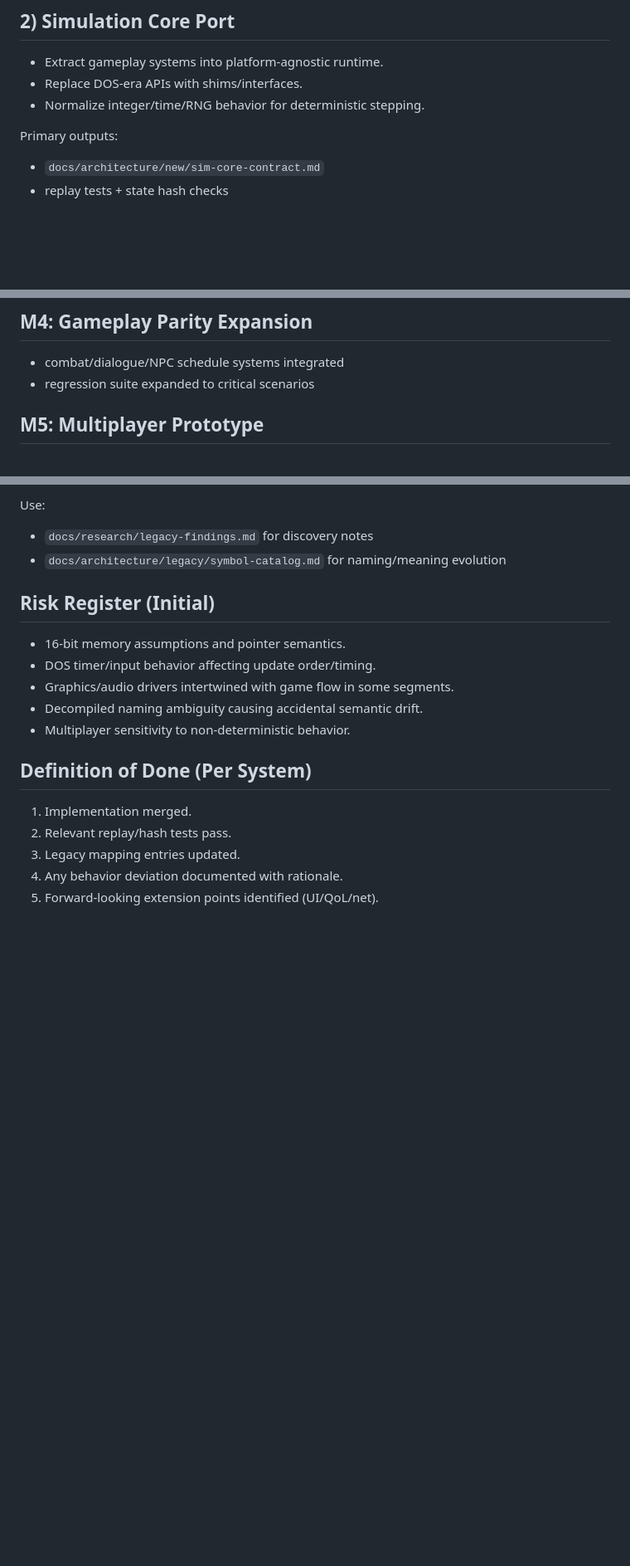
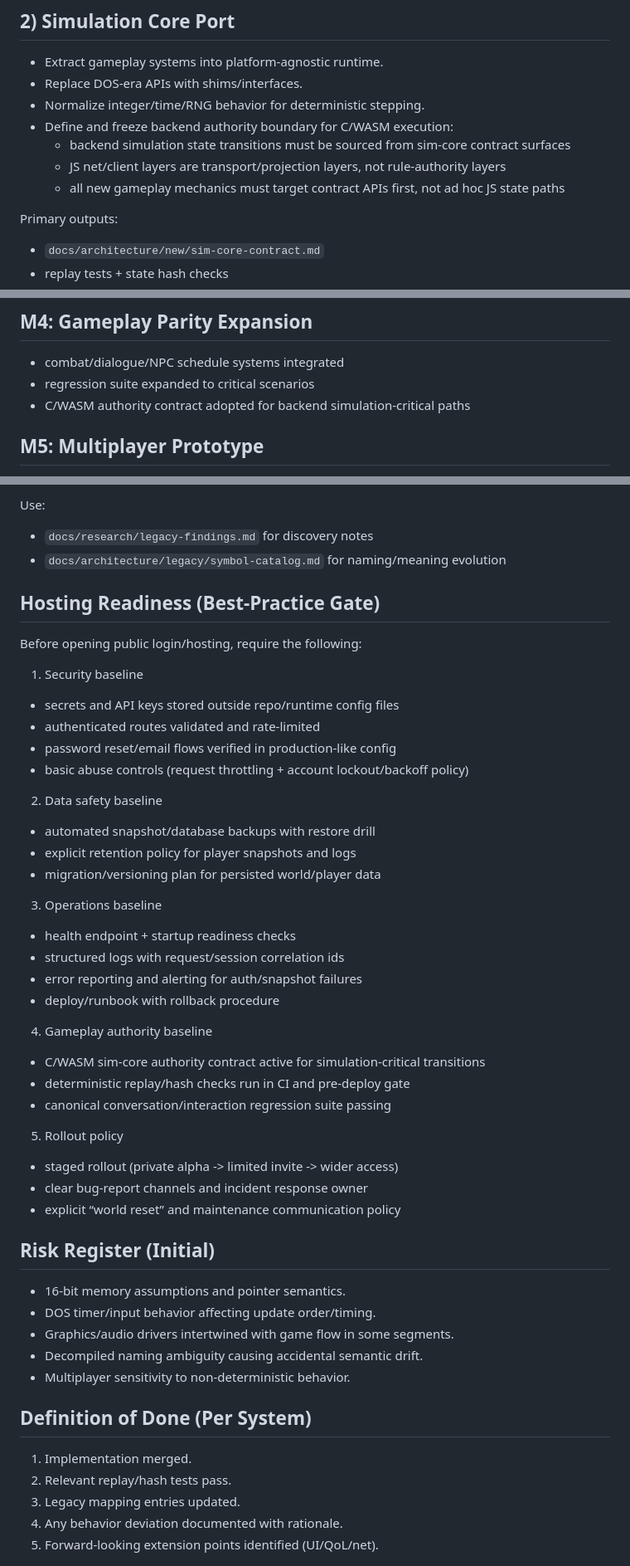
Before and after one commit to bstar/VirtueMachine, a Markdown page: docs/development-plan.md, 3 parts joined by grey strips. Shown at 83% size. Rendered like a GitHub page; blank space fills up the shorter version.

Commit message:
docs: update planning and progress for sim-core authority contract

```diff
--- a/docs/development-plan.md
+++ b/docs/development-plan.md
@@ -38,6 +39,10 @@ Primary outputs:
 - Extract gameplay systems into platform-agnostic runtime.
 - Replace DOS-era APIs with shims/interfaces.
 - Normalize integer/time/RNG behavior for deterministic stepping.
+- Define and freeze backend authority boundary for C/WASM execution:
+  - backend simulation state transitions must be sourced from sim-core contract surfaces
+  - JS net/client layers are transport/projection layers, not rule-authority layers
+  - all new gameplay mechanics must target contract APIs first, not ad hoc JS state paths
 
 Primary outputs:
 
@@ -125,6 +130,7 @@ Multiplayer handling policy during this phase:
 
 - combat/dialogue/NPC schedule systems integrated
 - regression suite expanded to critical scenarios
+- C/WASM authority contract adopted for backend simulation-critical paths
 
 ## M5: Multiplayer Prototype
 
@@ -146,6 +152,37 @@ Use:
 - `docs/research/legacy-findings.md` for discovery notes
 - `docs/architecture/legacy/symbol-catalog.md` for naming/meaning evolution
 
+## Hosting Readiness (Best-Practice Gate)
+
+Before opening public login/hosting, require the following:
+
+1. Security baseline
+- secrets and API keys stored outside repo/runtime config files
+- authenticated routes validated and rate-limited
+- password reset/email flows verified in production-like config
+- basic abuse controls (request throttling + account lockout/backoff policy)
+
+2. Data safety baseline
+- automated snapshot/database backups with restore drill
+- explicit retention policy for player snapshots and logs
+- migration/versioning plan for persisted world/player data
+
+3. Operations baseline
+- health endpoint + startup readiness checks
+- structured logs with request/session correlation ids
+- error reporting and alerting for auth/snapshot failures
+- deploy/runbook with rollback procedure
+
+4. Gameplay authority baseline
+- C/WASM sim-core authority contract active for simulation-critical transitions
+- deterministic replay/hash checks run in CI and pre-deploy gate
+- canonical conversation/interaction regression suite passing
+
+5. Rollout policy
+- staged rollout (private alpha -> limited invite -> wider access)
+- clear bug-report channels and incident response owner
+- explicit “world reset” and maintenance communication policy
+
 ## Risk Register (Initial)
 
 - 16-bit memory assumptions and pointer semantics.
```
Also changed, not shown: other parts of docs/development-plan.md (+1 -0 lines), docs/progress.md (+15 -0 lines).
